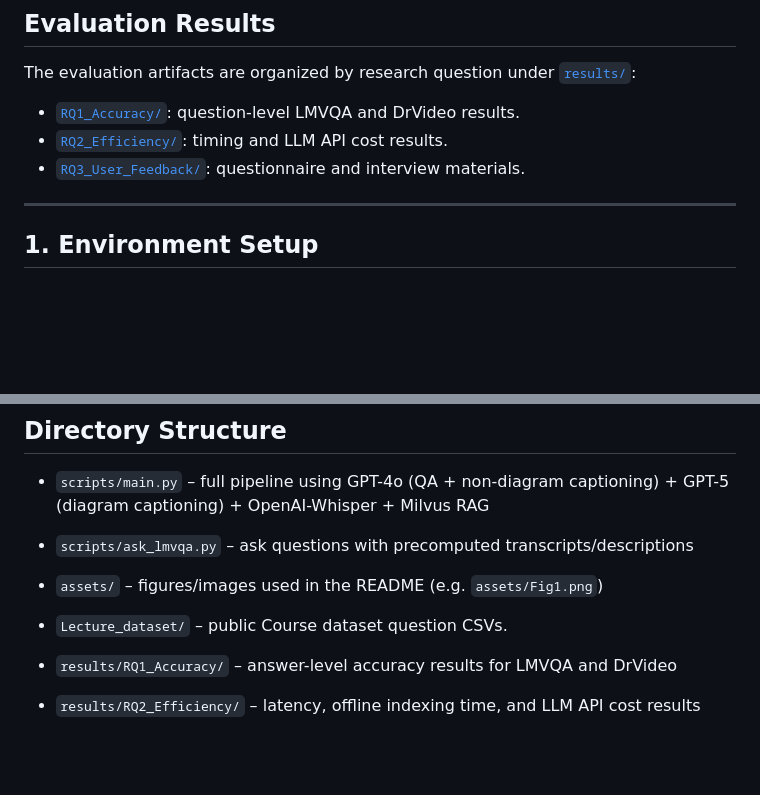
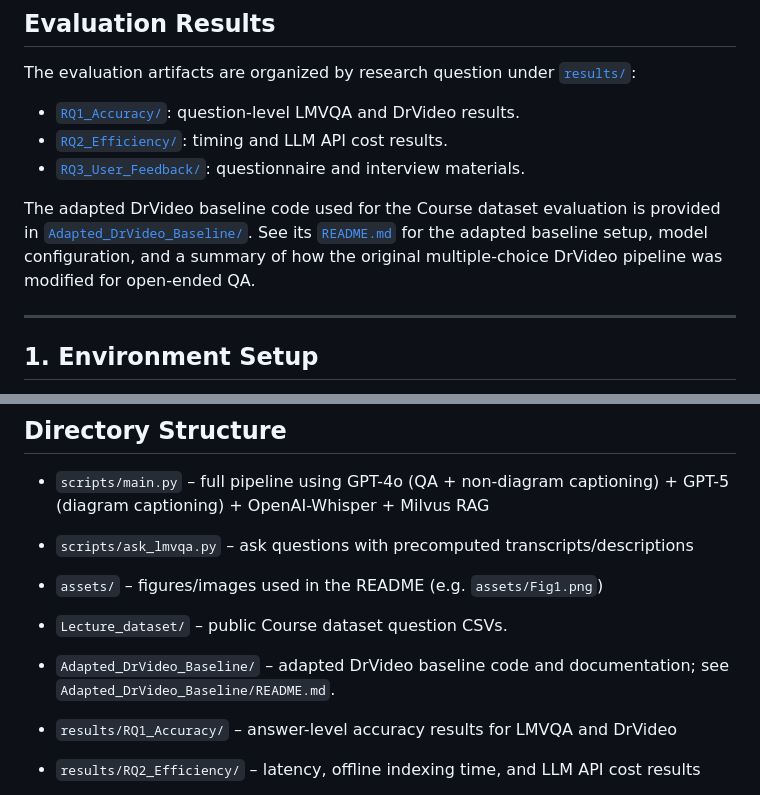
Before and after one commit to ZhuoRanRan/LMVQA, a Markdown page: README.md, 2 parts joined by grey strips. Drawn GitHub-style; blank space fills up the shorter version.

Commit message:
Link adapted DrVideo baseline from main README

```diff
--- a/README.md
+++ b/README.md
@@ -29,6 +29,11 @@ The evaluation artifacts are organized by research question under [`results/`](r
 - [`RQ1_Accuracy/`](results/RQ1_Accuracy/): question-level LMVQA and DrVideo results.
 - [`RQ2_Efficiency/`](results/RQ2_Efficiency/): timing and LLM API cost results.
 - [`RQ3_User_Feedback/`](results/RQ3_User_Feedback/): questionnaire and interview materials.
+
+The adapted DrVideo baseline code used for the Course dataset evaluation is provided in
+[`Adapted_DrVideo_Baseline/`](Adapted_DrVideo_Baseline/). See its
+[`README.md`](Adapted_DrVideo_Baseline/README.md) for the adapted baseline setup, model configuration,
+and a summary of how the original multiple-choice DrVideo pipeline was modified for open-ended QA.
 
 ---
 
@@ -144,6 +149,8 @@ python scripts/ask_lmvqa.py --video <video_path> --question "<your_question>"
 
 - `Lecture_dataset/` – public Course dataset question CSVs.
 
+- `Adapted_DrVideo_Baseline/` – adapted DrVideo baseline code and documentation; see `Adapted_DrVideo_Baseline/README.md`.
+
 - `results/RQ1_Accuracy/` – answer-level accuracy results for LMVQA and DrVideo
 
 - `results/RQ2_Efficiency/` – latency, offline indexing time, and LLM API cost results
```
